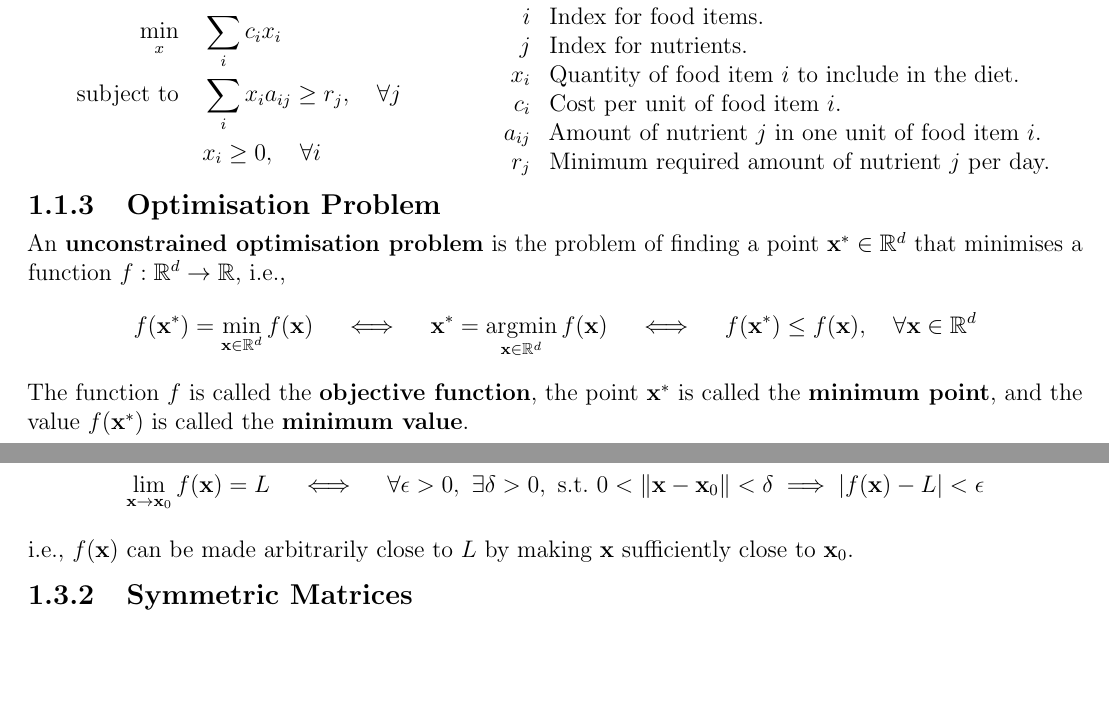
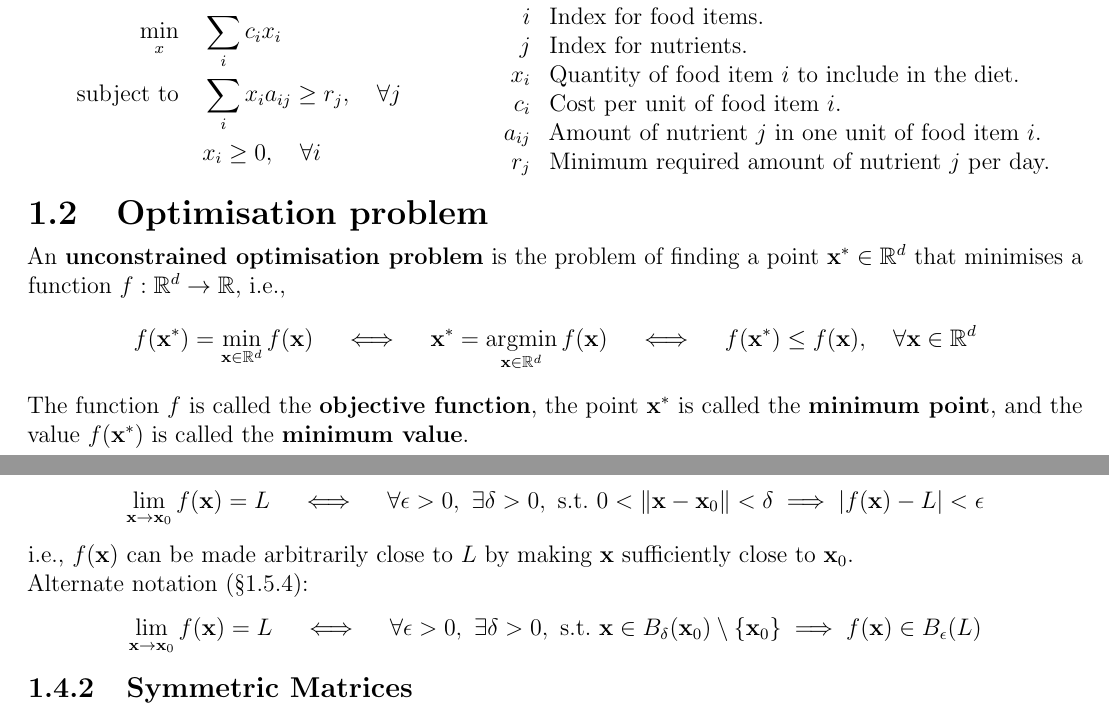
Before and after one commit to AshrithSagar/E0230-CMO-2025, a LaTeX book (TeX/main.tex, which reads TeX/sections/introduction.tex, TeX/sections/prerequisites.tex): two parts of pages 3 and 4 of 11, joined at a grey line, cut so that both start at the same text, the shorter picture padded with empty space. Compiled offline with pdfLaTeX.

Commit message:
♻️ TeX

```diff
--- a/TeX/sections/introduction.tex
+++ b/TeX/sections/introduction.tex
@@ -55,7 +55,7 @@
     \end{description}
 \end{minipage}
 
-\subsection{Optimisation Problem}
+\section{Optimisation problem}
 
 An \textbf{unconstrained optimisation problem} is the problem of finding a point \( \mathbf{x}^* \in \mathbb{R}^d \) that minimises a function \( f: \mathbb{R}^d \to \mathbb{R} \), i.e.,
 \begin{equation*}
--- a/TeX/sections/prerequisites.tex
+++ b/TeX/sections/prerequisites.tex
@@ -14,6 +14,18 @@
     \vert f(\mathbf{x}) - L \vert < \epsilon
 \end{equation*}
 i.e., \( f(\mathbf{x}) \) can be made arbitrarily close to \( L \) by making \( \mathbf{x} \) sufficiently close to \( \mathbf{x}_0 \).
+
+Alternate notation~\psecref{sec:neighborhood}:
+\begin{equation*}
+    \lim_{\mathbf{x} \to \mathbf{x}_0} f(\mathbf{x}) = L
+    \quad \iff \quad
+    \forall \epsilon > 0, \
+    \exists \delta > 0, \
+    \text{s.t.} \
+    \mathbf{x} \in B_{\delta}(\mathbf{x}_0) \setminus \{ \mathbf{x}_0 \}
+    \implies
+    f(\mathbf{x}) \in B_{\epsilon}(L)
+\end{equation*}
 
 \subsection{Symmetric Matrices}
 
```
Also changed, not shown: TeX/sections/preliminaries.tex (+1 -1 lines).
